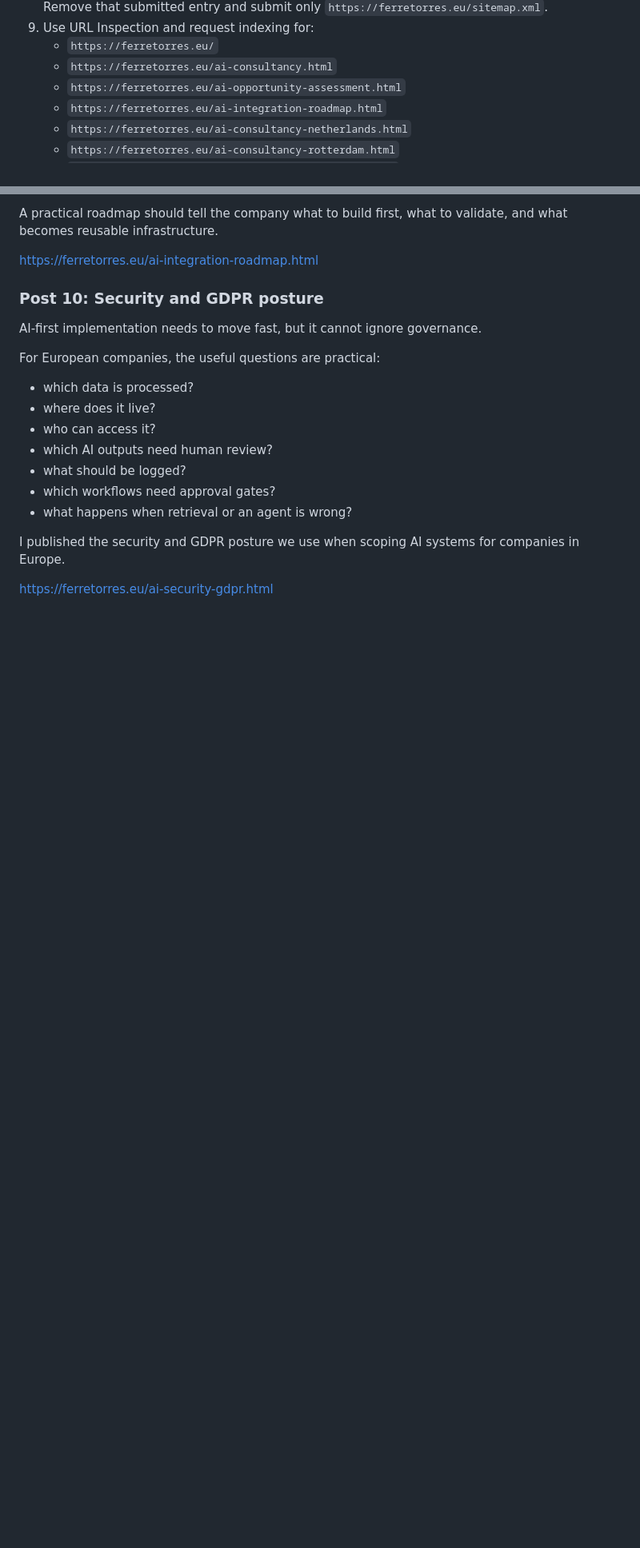
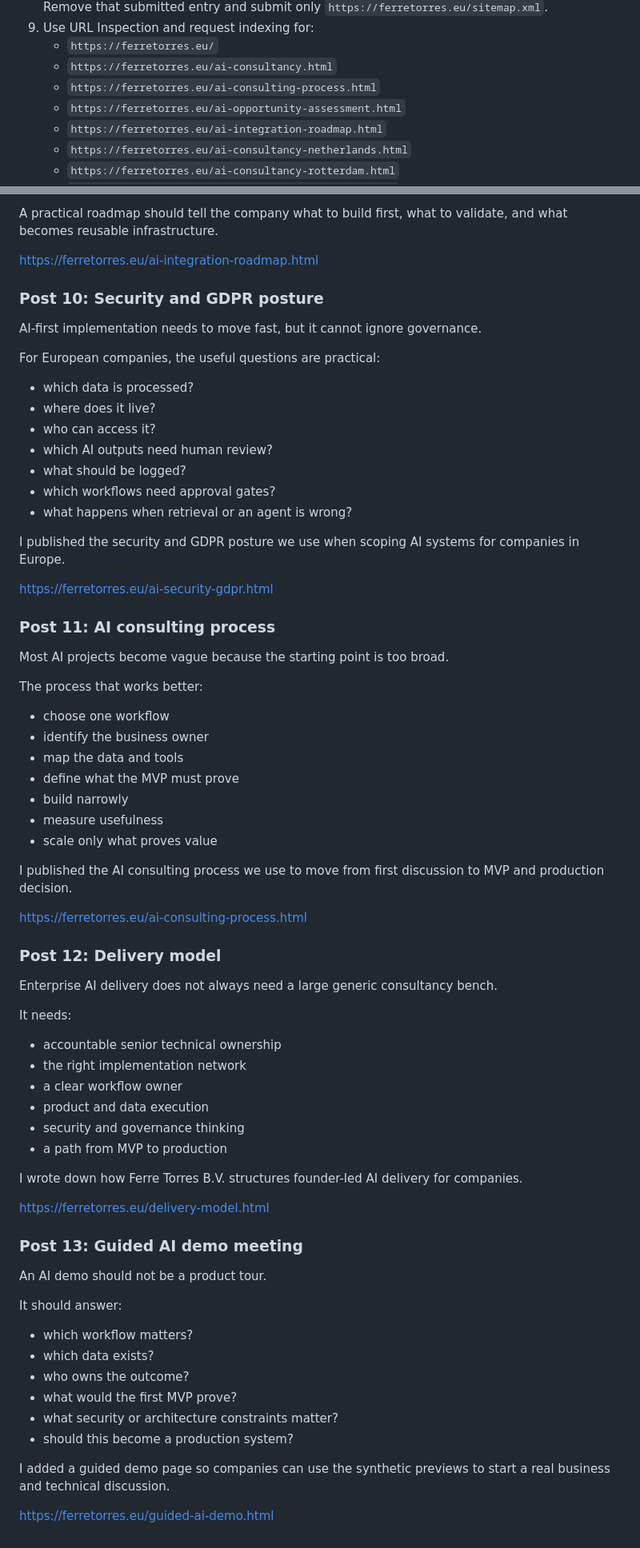
Before and after one commit to ferretorres/ferretorres.github.io, a Markdown page: LAUNCH_GUIDE.md, 2 parts joined by grey strips. Shown at 80% size. Rendered like a GitHub page; blank space fills up the shorter version.

Commit message:
docs(site): update launch checklist

```diff
--- a/LAUNCH_GUIDE.md
+++ b/LAUNCH_GUIDE.md
@@ -21,6 +21,7 @@ This file is for manual launch tasks that cannot be completed from the static Gi
 9. Use URL Inspection and request indexing for:
    - `https://ferretorres.eu/`
    - `https://ferretorres.eu/ai-consultancy.html`
+   - `https://ferretorres.eu/ai-consulting-process.html`
    - `https://ferretorres.eu/ai-opportunity-assessment.html`
    - `https://ferretorres.eu/ai-integration-roadmap.html`
    - `https://ferretorres.eu/ai-consultancy-netherlands.html`
@@ -270,3 +273,55 @@ For European companies, the useful questions are practical:
 I published the security and GDPR posture we use when scoping AI systems for companies in Europe.
 
 https://ferretorres.eu/ai-security-gdpr.html
+
+### Post 11: AI consulting process
+
+Most AI projects become vague because the starting point is too broad.
+
+The process that works better:
+
+- choose one workflow
+- identify the business owner
+- map the data and tools
+- define what the MVP must prove
+- build narrowly
+- measure usefulness
+- scale only what proves value
+
+I published the AI consulting process we use to move from first discussion to MVP and production decision.
+
+https://ferretorres.eu/ai-consulting-process.html
+
+### Post 12: Delivery model
+
+Enterprise AI delivery does not always need a large generic consultancy bench.
+
+It needs:
+
+- accountable senior technical ownership
+- the right implementation network
+- a clear workflow owner
+- product and data execution
+- security and governance thinking
+- a path from MVP to production
+
+I wrote down how Ferre Torres B.V. structures founder-led AI delivery for companies.
+
+https://ferretorres.eu/delivery-model.html
+
+### Post 13: Guided AI demo meeting
+
+An AI demo should not be a product tour.
+
+It should answer:
+
+- which workflow matters?
+- which data exists?
+- who owns the outcome?
+- what would the first MVP prove?
+- what security or architecture constraints matter?
+- should this become a production system?
+
+I added a guided demo page so companies can use the synthetic previews to start a real business and technical discussion.
+
+https://ferretorres.eu/guided-ai-demo.html
```
Also changed, not shown: other parts of LAUNCH_GUIDE.md (+2 -0 lines), specs/site-completion-tracker.md (+3 -0 lines).
